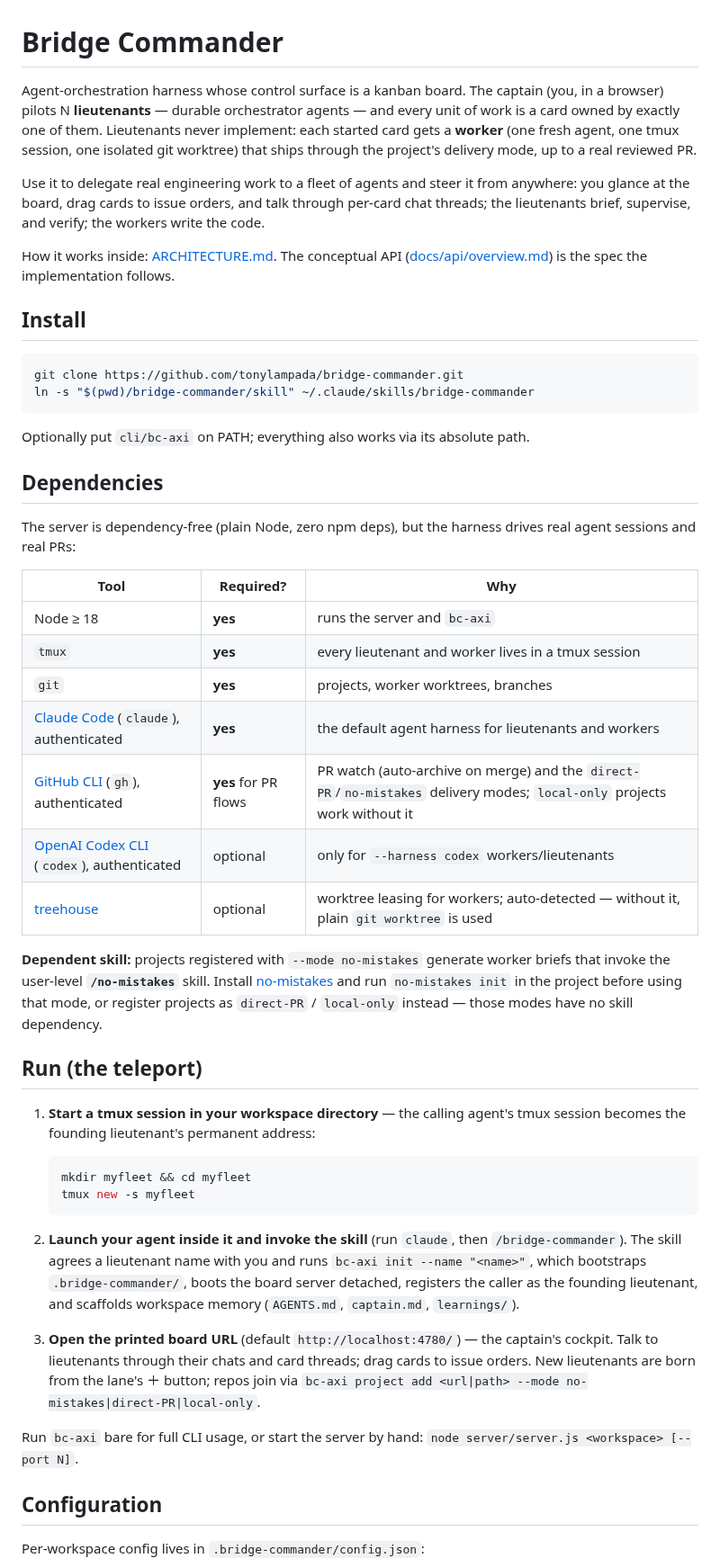
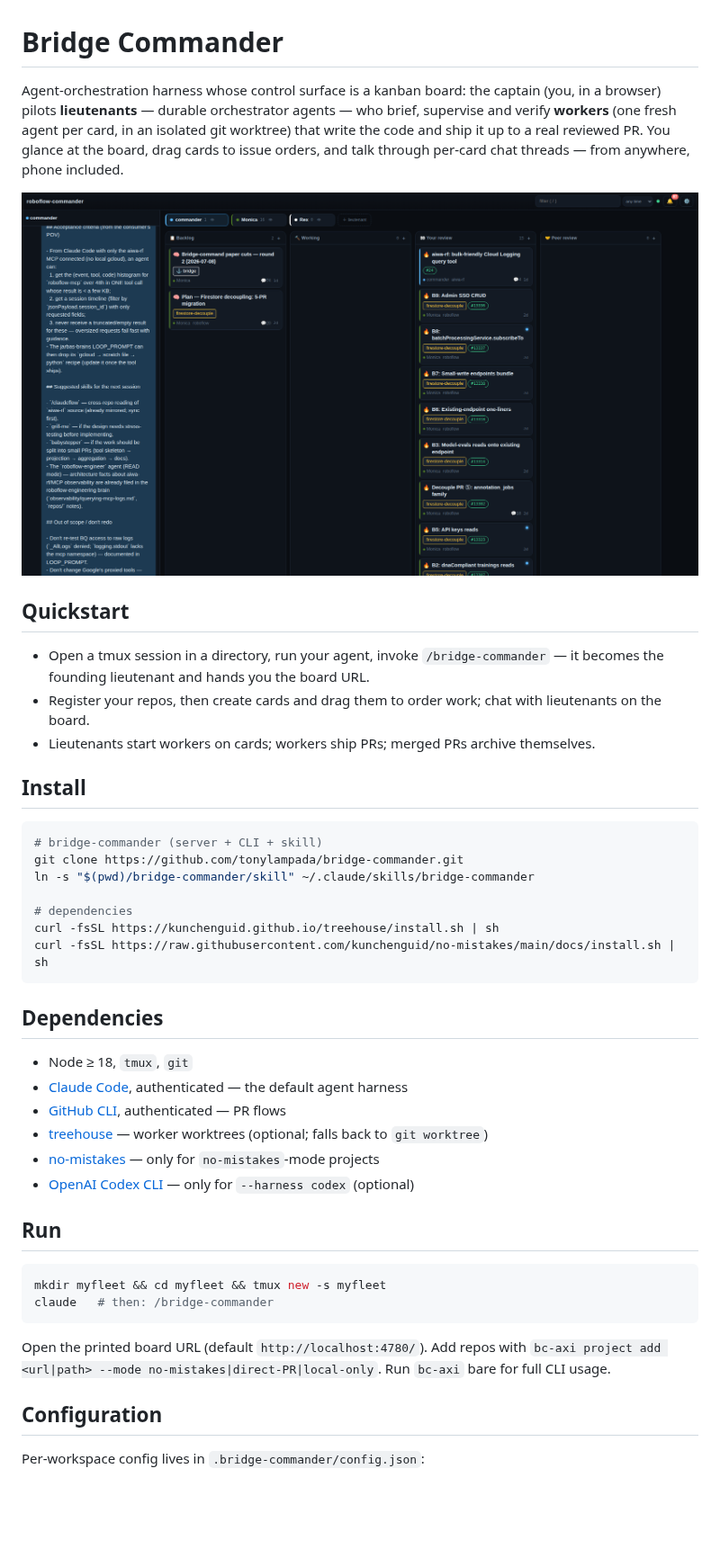
Before and after one commit to tonylampada/bridge-commander, a Markdown page: README.md, the part around one of its changes. Shown at 90% size. Rendered like a GitHub page; pictures changed too: docs/img/board.png (added); blank space fills up the shorter version.

Commit message:
docs: README simplified — one-paragraph what, 3-bullet quickstart, live board screenshot, flat deps list
Co-Authored-By: Claude Fable 5 <noreply@anthropic.com>
Claude-Session: https://claude.ai/code/session_013zqeeYiHRA8aLR3rdD274X

````diff
--- a/README.md
+++ b/README.md
@@ -1,70 +1,52 @@
 # Bridge Commander
 
-Agent-orchestration harness whose control surface is a kanban board. The captain (you, in a
-browser) pilots N **lieutenants** — durable orchestrator agents — and every unit of work is a
-card owned by exactly one of them. Lieutenants never implement: each started card gets a
-**worker** (one fresh agent, one tmux session, one isolated git worktree) that ships through
-the project's delivery mode, up to a real reviewed PR.
+Agent-orchestration harness whose control surface is a kanban board: the captain (you, in a
+browser) pilots **lieutenants** — durable orchestrator agents — who brief, supervise and verify
+**workers** (one fresh agent per card, in an isolated git worktree) that write the code and ship
+it up to a real reviewed PR. You glance at the board, drag cards to issue orders, and talk
+through per-card chat threads — from anywhere, phone included.
 
-Use it to delegate real engineering work to a fleet of agents and steer it from anywhere: you
-glance at the board, drag cards to issue orders, and talk through per-card chat threads; the
-lieutenants brief, supervise, and verify; the workers write the code.
+![the board](docs/img/board.png)
 
-How it works inside: [ARCHITECTURE.md](ARCHITECTURE.md). The conceptual API
-([docs/api/overview.md](docs/api/overview.md)) is the spec the implementation follows.
+## Quickstart
+
+- Open a tmux session in a directory, run your agent, invoke `/bridge-commander` — it becomes
+  the founding lieutenant and hands you the board URL.
+- Register your repos, then create cards and drag them to order work; chat with lieutenants on
+  the board.
+- Lieutenants start workers on cards; workers ship PRs; merged PRs archive themselves.
 
 ## Install
 
 ```sh
+# bridge-commander (server + CLI + skill)
 git clone https://github.com/tonylampada/bridge-commander.git
 ln -s "$(pwd)/bridge-commander/skill" ~/.claude/skills/bridge-commander
+
+# dependencies
+curl -fsSL https://kunchenguid.github.io/treehouse/install.sh | sh
+curl -fsSL https://raw.githubusercontent.com/kunchenguid/no-mistakes/main/docs/install.sh | sh
 ```
-
-Optionally put `cli/bc-axi` on PATH; everything also works via its absolute path.
 
 ## Dependencies
 
-The server is dependency-free (plain Node, zero npm deps), but the harness drives real agent
-sessions and real PRs:
+- Node ≥ 18, `tmux`, `git`
+- [Claude Code](https://claude.com/claude-code), authenticated — the default agent harness
+- [GitHub CLI](https://cli.github.com/), authenticated — PR flows
+- [treehouse](https://github.com/kunchenguid/treehouse) — worker worktrees (optional; falls back to `git worktree`)
+- [no-mistakes](https://github.com/kunchenguid/no-mistakes) — only for `no-mistakes`-mode projects
+- [OpenAI Codex CLI](https://github.com/openai/codex) — only for `--harness codex` (optional)
 
-| Tool | Required? | Why |
-|---|---|---|
-| Node ≥ 18 | **yes** | runs the server and `bc-axi` |
-| `tmux` | **yes** | every lieutenant and worker lives in a tmux session |
-| `git` | **yes** | projects, worker worktrees, branches |
-| [Claude Code](https://claude.com/claude-code) (`claude`), authenticated | **yes** | the default agent harness for lieutenants and workers |
-| [GitHub CLI](https://cli.github.com/) (`gh`), authenticated | **yes** for PR flows | PR watch (auto-archive on merge) and the `direct-PR`/`no-mistakes` delivery modes; `local-only` projects work without it |
-| [OpenAI Codex CLI](https://github.com/openai/codex) (`codex`), authenticated | optional | only for `--harness codex` workers/lieutenants |
-| [treehouse](https://github.com/kunchenguid/treehouse) | optional | worktree leasing for workers; auto-detected — without it, plain `git worktree` is used |
+## Run
 
-**Dependent skill:** projects registered with `--mode no-mistakes` generate worker briefs that
-invoke the user-level **`/no-mistakes`** skill. Install
-[no-mistakes](https://github.com/kunchenguid/no-mistakes) and run `no-mistakes init` in the
-project before using that mode, or register projects as `direct-PR` / `local-only` instead —
-those modes have no skill dependency.
+```sh
+mkdir myfleet && cd myfleet && tmux new -s myfleet
+claude   # then: /bridge-commander
+```
 
-## Run (the teleport)
-
-1. **Start a tmux session in your workspace directory** — the calling agent's tmux session
-   becomes the founding lieutenant's permanent address:
-
-   ```sh
-   mkdir myfleet && cd myfleet
-   tmux new -s myfleet
-   ```
-
-2. **Launch your agent inside it and invoke the skill** (run `claude`, then `/bridge-commander`).
-   The skill agrees a lieutenant name with you and runs `bc-axi init --name "<name>"`, which
-   bootstraps `.bridge-commander/`, boots the board server detached, registers the caller as the
-   founding lieutenant, and scaffolds workspace memory (`AGENTS.md`, `captain.md`, `learnings/`).
-
-3. **Open the printed board URL** (default `http://localhost:4780/`) — the captain's cockpit.
-   Talk to lieutenants through their chats and card threads; drag cards to issue orders. New
-   lieutenants are born from the lane's ＋ button; repos join via
-   `bc-axi project add <url|path> --mode no-mistakes|direct-PR|local-only`.
-
-Run `bc-axi` bare for full CLI usage, or start the server by hand:
-`node server/server.js <workspace> [--port N]`.
+Open the printed board URL (default `http://localhost:4780/`). Add repos with
+`bc-axi project add <url|path> --mode no-mistakes|direct-PR|local-only`. Run `bc-axi` bare for
+full CLI usage.
 
 ## Configuration
 
````
Also changed, not shown: other parts of README.md (+6 -6 lines).
